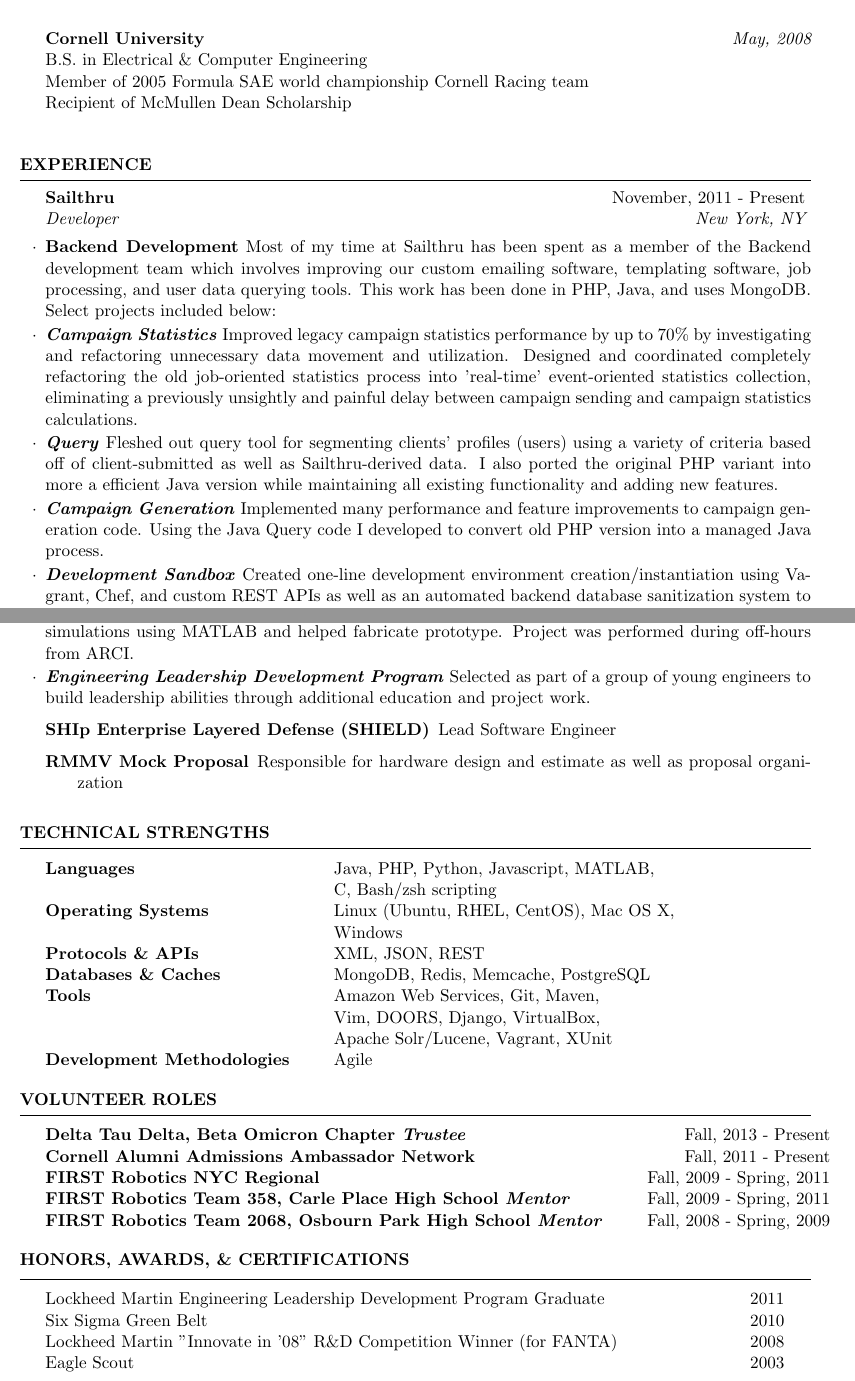
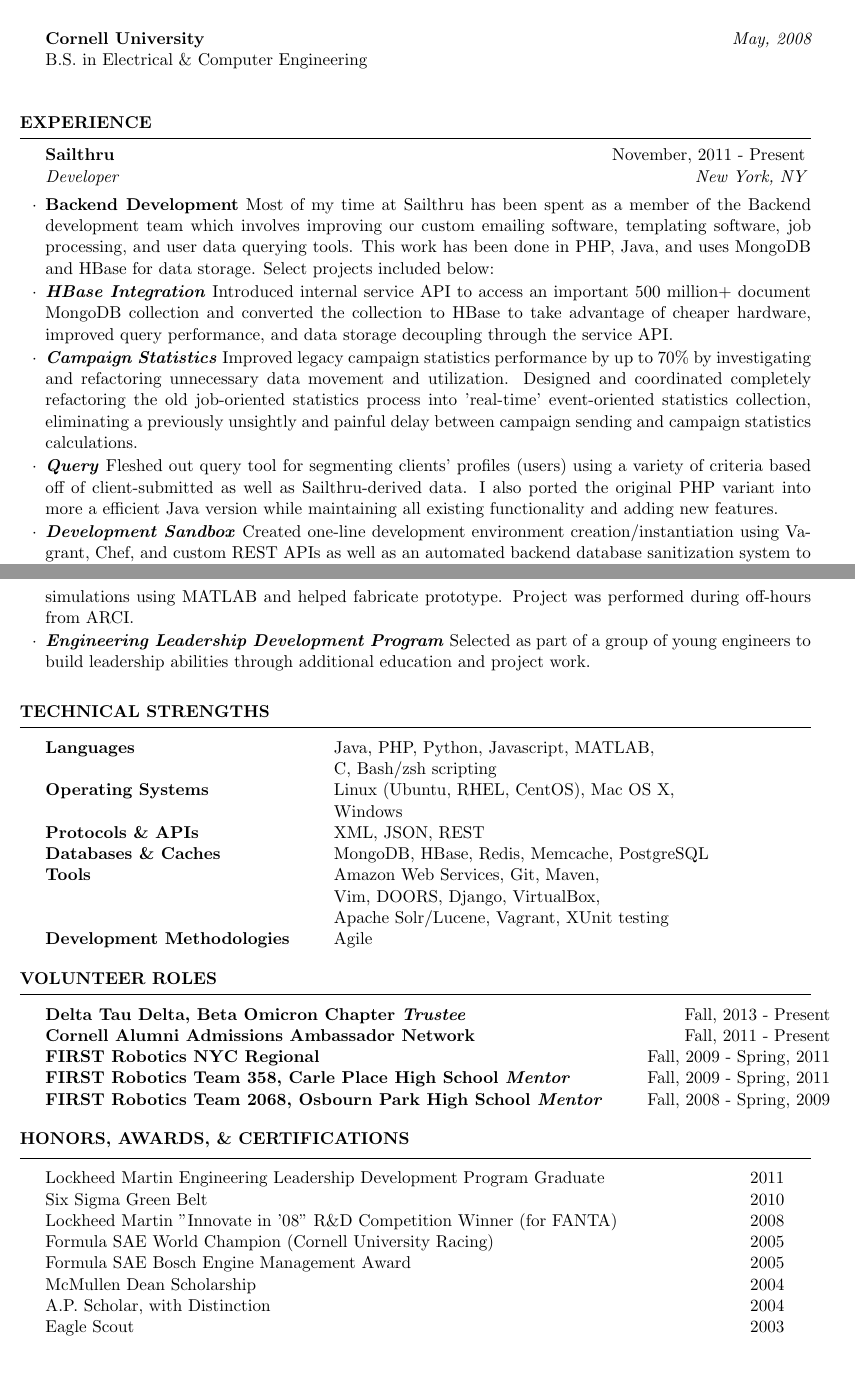
Before and after one commit to mguindin/resume, a LaTeX CV (resume.tex): two parts of pages 1 and 2 of 2, joined at a grey line, cut so that both start at the same text. Compiled offline with pdfLaTeX.

Commit message:
adding HBase stuff to resume and moving around some stuff

```diff
--- a/resume.tex
+++ b/resume.tex
@@ -37,8 +37,6 @@
 
 {\bf Cornell University} \hfill {\em May, 2008} \\
 B.S. in Electrical \& Computer Engineering \\
-Member of 2005 Formula SAE world championship Cornell Racing team \\
-Recipient of McMullen Dean Scholarship \\
 \end{rSection}
 
 %----------------------------------------------------------------------------------------
@@ -48,10 +46,10 @@
 \begin{rSection}{Experience}
 
 \begin{rSubsection}{Sailthru}{November, 2011 - Present}{Developer}{New York, NY}
-\item \textbf{Backend Development} Most of my time at Sailthru has been spent as a member of the Backend development team which involves improving our custom emailing software, templating software, job processing, and user data querying tools.  This work has been done in PHP, Java, and uses MongoDB.  Select projects included below:
+\item \textbf{Backend Development} Most of my time at Sailthru has been spent as a member of the Backend development team which involves improving our custom emailing software, templating software, job processing, and user data querying tools.  This work has been done in PHP, Java, and uses MongoDB and HBase for data storage.  Select projects included below:
+\item \textbf{\textit{HBase Integration}} Introduced internal service API to access an important 500 million+ document MongoDB collection and converted the collection to HBase to take advantage of cheaper hardware, improved query performance, and data storage decoupling through the service API.
 \item \textbf{\textit{Campaign Statistics}} Improved legacy campaign statistics performance by up to 70\% by investigating and refactoring unnecessary data movement and utilization. Designed and coordinated completely refactoring the old job-oriented statistics process into 'real-time' event-oriented statistics collection, eliminating a previously unsightly and painful delay between campaign sending and campaign statistics calculations.
 \item \textbf{\textit{Query}} Fleshed out query tool for segmenting clients' profiles (users) using a variety of criteria based off of client-submitted as well as Sailthru-derived data. I also ported the original PHP variant into more a efficient Java version while maintaining all existing functionality and adding new features.
-\item \textbf{\textit{Campaign Generation}} Implemented many performance and feature improvements to campaign generation code.  Using the Java Query code I developed to convert old PHP version into a managed Java process.
 \item \textbf{\textit{Development Sandbox}} Created one-line development environment creation/instantiation using Vagrant, Chef, and custom REST APIs as well as an automated backend database sanitization system to get new developers coding within an hour of getting access to Sailthru repos and facilities.
 \item \textbf{\textit{Dev-Ops}} Part of my role within Sailthru involves investigating and planning software and system architecture, developing a wide variety of internal tools (like the sandbox above), as well as performing occasional spot maintenance and performance analysis of our existing infrastructure.
 \end{rSubsection}
@@ -63,10 +61,6 @@
 \item \textbf{\textit{Acoustic Rapid COTS Insertion (ARCI)}} Worked on data storage system tasks including implementation of XML-based data parser for sonar data. Also analyzed and remedied kernel panics in Red Hat Enterprise Linux 4 and 5.
 \item \textbf{\textit{Focused Acoustics Naval Tactical Array (FANTA)}} Project was a result of winning internal R\&D money based off of a white paper that I worked on with a few other young employees. Worked with 3 other young engineers to simulate, build, and test prototype for novel sonar device. Performed simulations using MATLAB and helped fabricate prototype. Project was performed during off-hours from ARCI.
 \item \textbf{\textit{Engineering Leadership Development Program}} Selected as part of a group of young engineers to build leadership abilities through additional education and project work.
-\begin{description}
-\item[SHIp Enterprise Layered Defense (SHIELD)] Lead Software Engineer
-\item[RMMV Mock Proposal] Responsible for hardware design and estimate as well as proposal organization
-\end{description}
 \end{rSubsection}
 
 \end{rSection}
@@ -83,10 +77,10 @@
 Operating Systems & Linux (Ubuntu, RHEL, CentOS), Mac OS X, \\
 & Windows \\
 Protocols \& APIs & XML, JSON, REST \\
-Databases \& Caches & MongoDB, Redis, Memcache, PostgreSQL \\
+Databases \& Caches & MongoDB, HBase, Redis, Memcache, PostgreSQL \\
 Tools & Amazon Web Services, Git, Maven, \\
 & Vim, DOORS, Django, VirtualBox, \\
-& Apache Solr/Lucene, Vagrant, XUnit \\
+& Apache Solr/Lucene, Vagrant, XUnit testing \\
 Development Methodologies & Agile
 \end{tabular}
 
@@ -117,6 +111,10 @@
 Lockheed Martin Engineering Leadership Development Program Graduate & 2011\\
 Six Sigma Green Belt & 2010 \\
 Lockheed Martin "Innovate in '08" R\&D Competition Winner (for FANTA) & 2008 \\
+Formula SAE World Champion (Cornell University Racing) & 2005 \\
+Formula SAE Bosch Engine Management Award & 2005 \\
+McMullen Dean Scholarship & 2004 \\
+A.P. Scholar, with Distinction & 2004 \\
 Eagle Scout & 2003
 \end{tabular}
 
```
